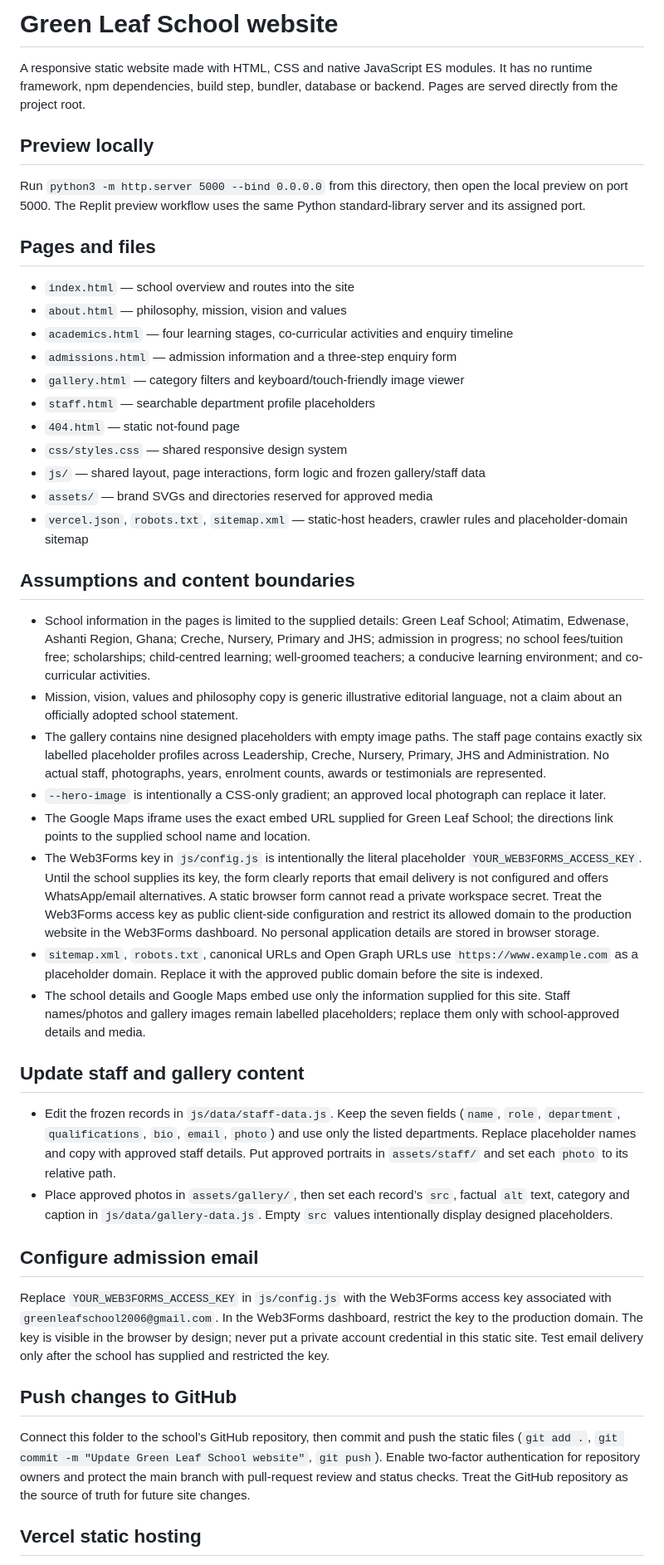
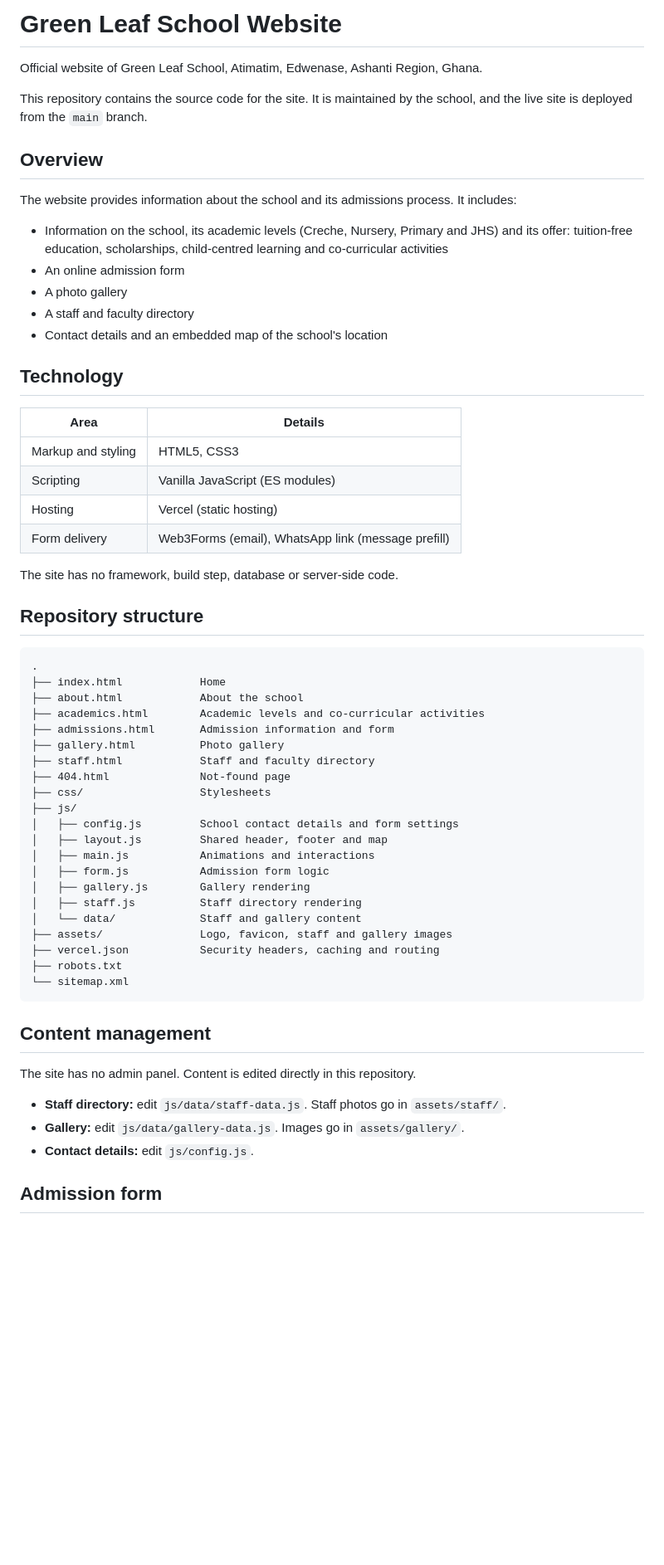
Before and after one commit to Despicable-at/green-leaf-school, a Markdown page: README.md, the part around one of its changes. Shown at 83% size. GitHub-like rendering; blank space fills up the shorter version.

````diff
--- a/README.md
+++ b/README.md
@@ -1,48 +1,63 @@
-# Green Leaf School website
+# Green Leaf School Website
 
-A responsive static website made with HTML, CSS and native JavaScript ES modules. It has no runtime framework, npm dependencies, build step, bundler, database or backend. Pages are served directly from the project root.
+Official website of Green Leaf School, Atimatim, Edwenase, Ashanti Region, Ghana.
 
-## Preview locally
+This repository contains the source code for the site. It is maintained by the school, and the live site is deployed from the `main` branch.
 
-Run `python3 -m http.server 5000 --bind 0.0.0.0` from this directory, then open the local preview on port 5000. The Replit preview workflow uses the same Python standard-library server and its assigned port.
+## Overview
 
-## Pages and files
+The website provides information about the school and its admissions process. It includes:
 
-- `index.html` — school overview and routes into the site
-- `about.html` — philosophy, mission, vision and values
-- `academics.html` — four learning stages, co-curricular activities and enquiry timeline
-- `admissions.html` — admission information and a three-step enquiry form
-- `gallery.html` — category filters and keyboard/touch-friendly image viewer
-- `staff.html` — searchable department profile placeholders
-- `404.html` — static not-found page
-- `css/styles.css` — shared responsive design system
-- `js/` — shared layout, page interactions, form logic and frozen gallery/staff data
-- `assets/` — brand SVGs and directories reserved for approved media
-- `vercel.json`, `robots.txt`, `sitemap.xml` — static-host headers, crawler rules and placeholder-domain sitemap
+- Information on the school, its academic levels (Creche, Nursery, Primary and JHS) and its offer: tuition-free education, scholarships, child-centred learning and co-curricular activities
+- An online admission form
+- A photo gallery
+- A staff and faculty directory
+- Contact details and an embedded map of the school's location
 
-## Assumptions and content boundaries
+## Technology
 
-- School information in the pages is limited to the supplied details: Green Leaf School; Atimatim, Edwenase, Ashanti Region, Ghana; Creche, Nursery, Primary and JHS; admission in progress; no school fees/tuition free; scholarships; child-centred learning; well-groomed teachers; a conducive learning environment; and co-curricular activities.
-- Mission, vision, values and philosophy copy is generic illustrative editorial language, not a claim about an officially adopted school statement.
-- The gallery contains nine designed placeholders with empty image paths. The staff page contains exactly six labelled placeholder profiles across Leadership, Creche, Nursery, Primary, JHS and Administration. No actual staff, photographs, years, enrolment counts, awards or testimonials are represented.
-- `--hero-image` is intentionally a CSS-only gradient; an approved local photograph can replace it later.
-- The Google Maps iframe uses the exact embed URL supplied for Green Leaf School; the directions link points to the supplied school name and location.
-- The Web3Forms key in `js/config.js` is intentionally the literal placeholder `YOUR_WEB3FORMS_ACCESS_KEY`. Until the school supplies its key, the form clearly reports that email delivery is not configured and offers WhatsApp/email alternatives. A static browser form cannot read a private workspace secret. Treat the Web3Forms access key as public client-side configuration and restrict its allowed domain to the production website in the Web3Forms dashboard. No personal application details are stored in browser storage.
-- `sitemap.xml`, `robots.txt`, canonical URLs and Open Graph URLs use `https://www.example.com` as a placeholder domain. Replace it with the approved public domain before the site is indexed.
-- The school details and Google Maps embed use only the information supplied for this site. Staff names/photos and gallery images remain labelled placeholders; replace them only with school-approved details and media.
+| Area | Details |
+| --- | --- |
+| Markup and styling | HTML5, CSS3 |
+| Scripting | Vanilla JavaScript (ES modules) |
+| Hosting | Vercel (static hosting) |
+| Form delivery | Web3Forms (email), WhatsApp link (message prefill) |
 
-## Update staff and gallery content
+The site has no framework, build step, database or server-side code.
 
-- Edit the frozen records in `js/data/staff-data.js`. Keep the seven fields (`name`, `role`, `department`, `qualifications`, `bio`, `email`, `photo`) and use only the listed departments. Replace placeholder names and copy with approved staff details. Put approved portraits in `assets/staff/` and set each `photo` to its relative path.
-- Place approved photos in `assets/gallery/`, then set each record’s `src`, factual `alt` text, category and caption in `js/data/gallery-data.js`. Empty `src` values intentionally display designed placeholders.
+## Repository structure
 
-## Configure admission email
+```
+.
+├── index.html            Home
+├── about.html            About the school
+├── academics.html        Academic levels and co-curricular activities
+├── admissions.html       Admission information and form
+├── gallery.html          Photo gallery
+├── staff.html            Staff and faculty directory
+├── 404.html              Not-found page
+├── css/                  Stylesheets
+├── js/
+│   ├── config.js         School contact details and form settings
+│   ├── layout.js         Shared header, footer and map
+│   ├── main.js           Animations and interactions
+│   ├── form.js           Admission form logic
+│   ├── gallery.js        Gallery rendering
+│   ├── staff.js          Staff directory rendering
+│   └── data/             Staff and gallery content
+├── assets/               Logo, favicon, staff and gallery images
+├── vercel.json           Security headers, caching and routing
+├── robots.txt
+└── sitemap.xml
+```
 
-Replace `YOUR_WEB3FORMS_ACCESS_KEY` in `js/config.js` with the Web3Forms access key associated with `greenleafschool2006@gmail.com`. In the Web3Forms dashboard, restrict the key to the production domain. The key is visible in the browser by design; never put a private account credential in this static site. Test email delivery only after the school has supplied and restricted the key.
+## Content management
 
-## Push changes to GitHub
+The site has no admin panel. Content is edited directly in this repository.
 
-Connect this folder to the school’s GitHub repository, then commit and push the static files (`git add .`, `git commit -m "Update Green Leaf School website"`, `git push`). Enable two-factor authentication for repository owners and protect the main branch with pull-request review and status checks. Treat the GitHub repository as the source of truth for future site changes.
+- **Staff directory:** edit `js/data/staff-data.js`. Staff photos go in `assets/staff/`.
+- **Gallery:** edit `js/data/gallery-data.js`. Images go in `assets/gallery/`.
+- **Contact details:** edit `js/config.js`.
 
-## Vercel static hosting
+## Admission form
 
````
Also changed, not shown: other parts of README.md (+29 -3 lines).
